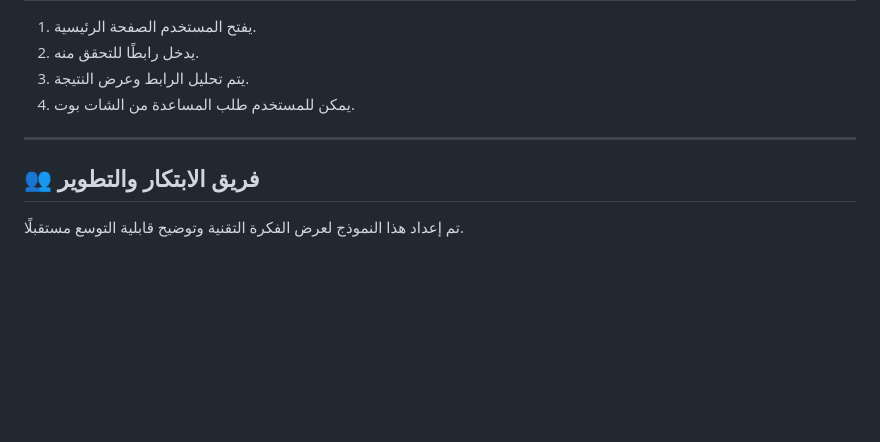
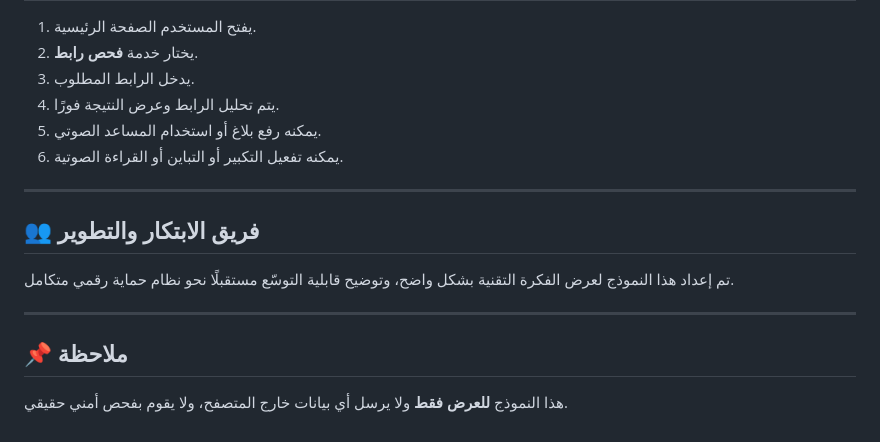
Before and after one commit to SINDA-002/Isharek-App, a Markdown page: README.md, the part around the change printed below. GitHub-like rendering; blank space fills up the shorter version.

```diff
--- a/README.md
+++ b/README.md
@@ -71,10 +80,19 @@
 
 1. يفتح المستخدم الصفحة الرئيسية.
-2. يدخل رابطًا للتحقق منه.
-3. يتم تحليل الرابط وعرض النتيجة.
-4. يمكن للمستخدم طلب المساعدة من الشات بوت.
+2. يختار خدمة **فحص رابط**.
+3. يدخل الرابط المطلوب.
+4. يتم تحليل الرابط وعرض النتيجة فورًا.
+5. يمكنه رفع بلاغ أو استخدام المساعد الصوتي.
+6. يمكنه تفعيل التكبير أو التباين أو القراءة الصوتية.
 
 ---
 
 ## 👥 فريق الابتكار والتطوير
-تم إعداد هذا النموذج لعرض الفكرة التقنية وتوضيح قابلية التوسع مستقبلًا.
+
+تم إعداد هذا النموذج لعرض الفكرة التقنية بشكل واضح، وتوضيح قابلية التوسّع مستقبلًا نحو نظام حماية رقمي متكامل.
+
+---
+
+## 📌 ملاحظة
+
+هذا النموذج **للعرض فقط** ولا يرسل أي بيانات خارج المتصفح، ولا يقوم بفحص أمني حقيقي.
```
Also changed, not shown: other parts of README.md (+53 -44 lines).
